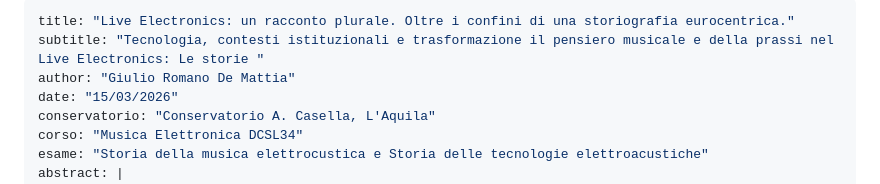
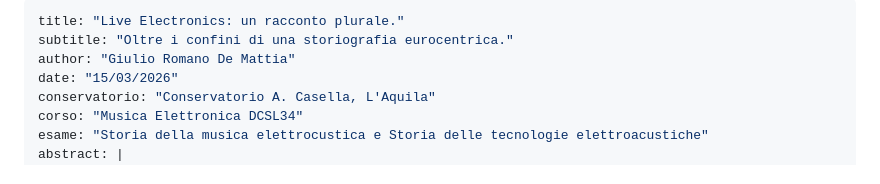
Before and after one commit to MusEl-ConsAq/GRDM-CODM05_II-COME04, a Markdown page: README.md, the part around the change. Rendered like a GitHub page.

Commit message:
Auto-aggiornamento documento con template [skip ci]

```diff
--- a/README.md
+++ b/README.md
@@ -1,6 +1,6 @@
 ---
-title: "Live Electronics: un racconto plurale. Oltre i confini di una storiografia eurocentrica."
-subtitle: "Tecnologia, contesti istituzionali e trasformazione il pensiero musicale e della prassi nel Live Electronics: Le storie "
+title: "Live Electronics: un racconto plurale."
+subtitle: "Oltre i confini di una storiografia eurocentrica."
 author: "Giulio Romano De Mattia"
 date: "15/03/2026"
 conservatorio: "Conservatorio A. Casella, L'Aquila"
```
